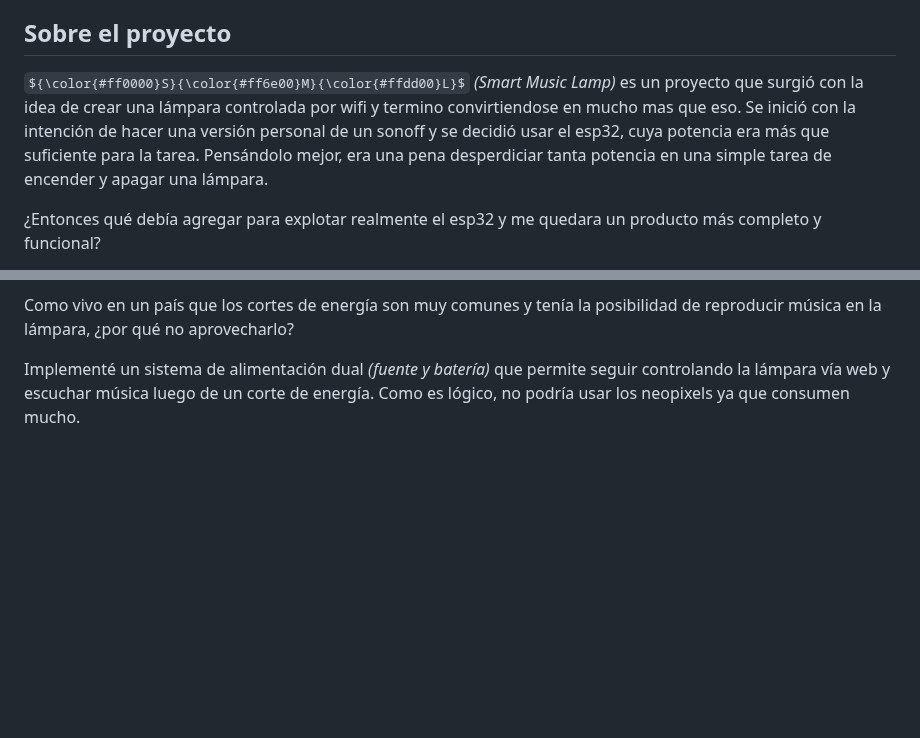
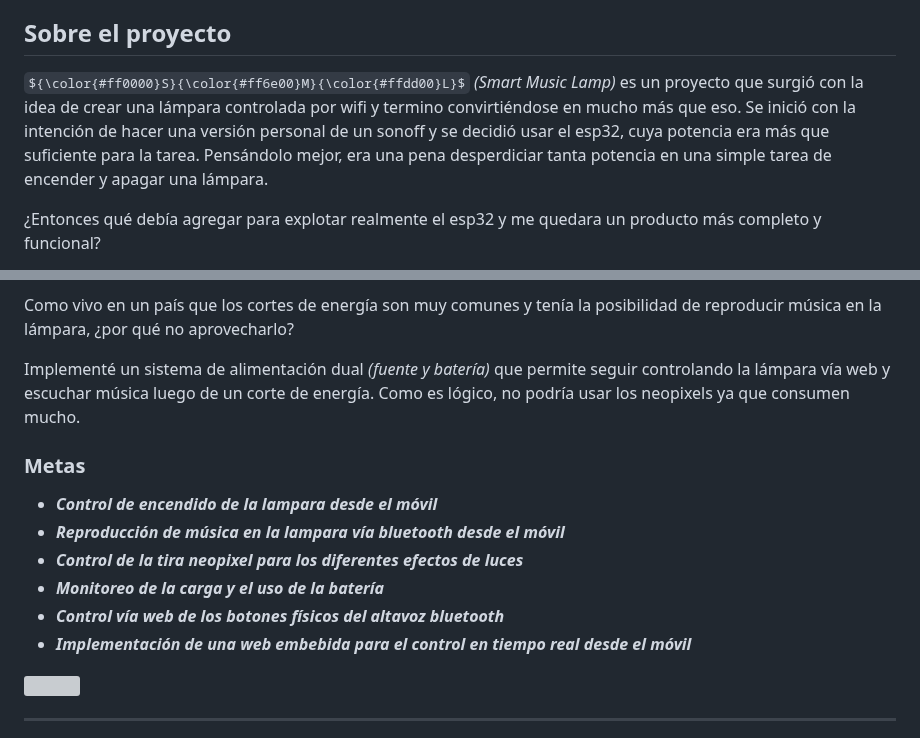
Before and after one commit to alexminator/SML, a Markdown page: README_es.md, 2 parts joined by grey strips. Drawn GitHub-style; some formulas as TeX source; blank space fills up the shorter version; grey boxes are pictures that could not be loaded.

Commit message:
edit readme es

```diff
--- a/README_es.md
+++ b/README_es.md
@@ -57,7 +57,7 @@
 <!-- ABOUT THE PROJECT -->
 ## Sobre el proyecto
 
-${\color{#ff0000}S}{\color{#ff6e00}M}{\color{#ffdd00}L}$ *(Smart Music Lamp)* es un proyecto que surgió con la idea de crear una lámpara controlada por wifi y termino convirtiendose en mucho mas que eso. Se inició con la intención de hacer una versión personal de un sonoff y se decidió usar el esp32, cuya potencia era más que suficiente para la tarea.
+${\color{#ff0000}S}{\color{#ff6e00}M}{\color{#ffdd00}L}$ *(Smart Music Lamp)* es un proyecto que surgió con la idea de crear una lámpara controlada por wifi y termino convirtiéndose en mucho más que eso. Se inició con la intención de hacer una versión personal de un sonoff y se decidió usar el esp32, cuya potencia era más que suficiente para la tarea.
 Pensándolo mejor, era una pena desperdiciar tanta potencia en una simple tarea de encender y apagar una lámpara.
 
 ¿Entonces qué debía agregar para explotar realmente el esp32 y me quedara un producto más completo y funcional?
@@ -72,3 +72,17 @@ No contento aun, agregué un sensor de temperatura y humedad para tener esos dat
 Como vivo en un país que los cortes de energía son muy comunes y tenía la posibilidad de reproducir música en la lámpara, ¿por qué no aprovecharlo?
 
 Implementé un sistema de alimentación dual *(fuente y batería)* que permite seguir controlando la lámpara vía web y escuchar música luego de un corte de energía. Como es lógico, no podría usar los neopixels ya que consumen mucho.
+
+### Metas
+
+- **_Control de encendido de la lampara desde el móvil_**
+- **_Reproducción de música en la lampara vía bluetooth desde el móvil_**
+- **_Control de la tira neopixel para los diferentes efectos de luces_**
+- **_Monitoreo de la carga y el uso de la batería_**
+- **_Control vía web de los botones físicos del altavoz bluetooth_**
+- **_Implementación de una web embebida para el control en tiempo real desde el móvil_**
+
+<a href="#readme-top"><img align="right" border="0" src="https://github.com/alexminator/ALT_nano/blob/master/img/up_arrow.png" width="22" ></a>
+
+---
+
```
Also changed, not shown: other parts of README_es.md (+2 -0 lines).
